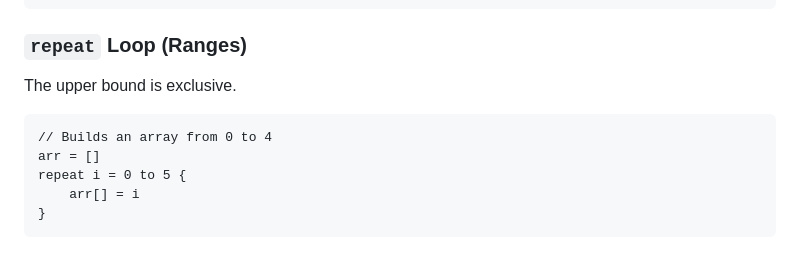
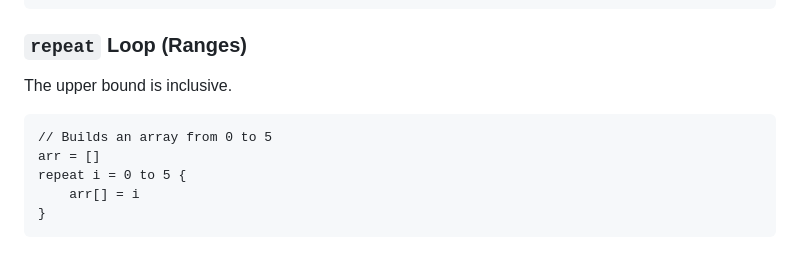
Before and after one commit to imabd645/EZ-language, a Markdown page: docs/03_Control_Flow.md, the part around the change. Rendered like a GitHub page.

Commit message:
fix: update documentation for `repeat` loop to clarify upper bound inclusivity and enhance error handling description for FFI operations

````diff
--- a/docs/03_Control_Flow.md
+++ b/docs/03_Control_Flow.md
@@ -48,9 +48,9 @@ out factorial(5) // 120
 ```
 
 ### `repeat` Loop (Ranges)
-The upper bound is exclusive.
+The upper bound is inclusive.
 ```ez
-// Builds an array from 0 to 4
+// Builds an array from 0 to 5
 arr = []
 repeat i = 0 to 5 {
     arr[] = i
````
Also changed, not shown: docs/09_Builtin_Libraries.md (+1 -1 lines).
